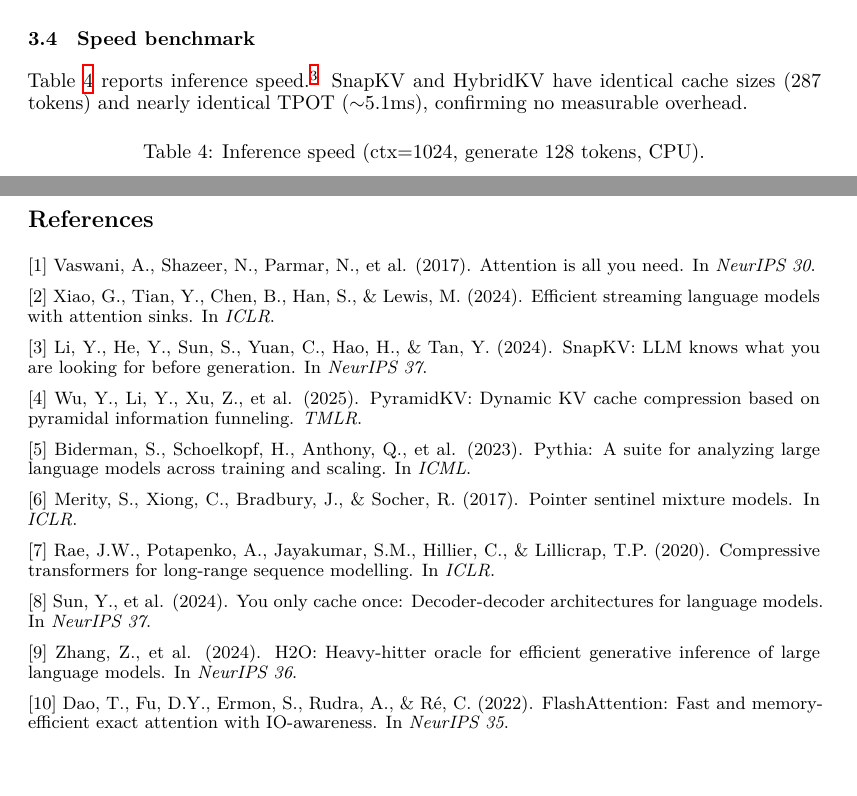
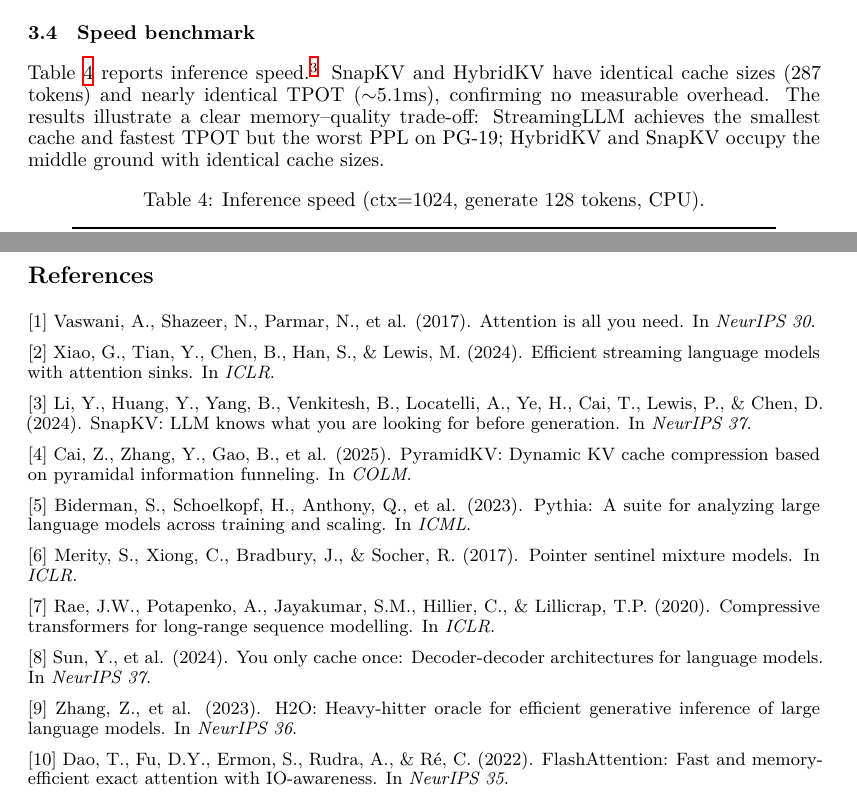
Before and after one commit to lzhshs/HybridKV, a LaTeX paper (main.tex): two parts of pages 4 and 5 of 5, joined at a grey line, cut so that both start at the same text, the shorter picture padded with empty space. Compiled offline with XeLaTeX; a missing font is replaced by an installed copy or a similar font.

Commit message:
fix: soften abstract claim, fix footnote, add speed trade-off, correct references
- Abstract: "consistently outperforms" → "outperforms in most configurations"
- Footnote 1: "We verified" → "Based on community benchmarks"
- Section 3.4: add memory-quality trade-off sentence
- Ref [3] SnapKV: fix author list
- Ref [4] PyramidKV: fix authors (Cai et al.) and venue (COLM 2025)
- Ref [9] H2O: fix year 2024 → 2023

```diff
--- a/main.tex
+++ b/main.tex
@@ -160,7 +160,7 @@ Table~\ref{tab:ablation} presents two key ablation studies.
 
 \subsection{Speed benchmark}
 
-Table~\ref{tab:speed} reports inference speed.\footnote{TTFT measurements are within noise range ($\pm$10ms); the compression overhead of HybridKV is negligible relative to prefill computation.} SnapKV and HybridKV have identical cache sizes (287 tokens) and nearly identical TPOT ($\sim$5.1ms), confirming no measurable overhead.
+Table~\ref{tab:speed} reports inference speed.\footnote{TTFT measurements are within noise range ($\pm$10ms); the compression overhead of HybridKV is negligible relative to prefill computation.} SnapKV and HybridKV have identical cache sizes (287 tokens) and nearly identical TPOT ($\sim$5.1ms), confirming no measurable overhead. The results illustrate a clear memory--quality trade-off: StreamingLLM achieves the smallest cache and fastest TPOT but the worst PPL on PG-19; HybridKV and SnapKV occupy the middle ground with identical cache sizes.
 
 \begin{table}[h]
 \caption{Inference speed (ctx=1024, generate 128 tokens, CPU).}
@@ -200,9 +200,9 @@ We presented HybridKV, a training-free KV cache compression method that combines
 
 [2] Xiao, G., Tian, Y., Chen, B., Han, S., \& Lewis, M. (2024). Efficient streaming language models with attention sinks. In \textit{ICLR}.
 
-[3] Li, Y., He, Y., Sun, S., Yuan, C., Hao, H., \& Tan, Y. (2024). SnapKV: LLM knows what you are looking for before generation. In \textit{NeurIPS 37}.
+[3] Li, Y., Huang, Y., Yang, B., Venkitesh, B., Locatelli, A., Ye, H., Cai, T., Lewis, P., \& Chen, D. (2024). SnapKV: LLM knows what you are looking for before generation. In \textit{NeurIPS 37}.
 
-[4] Wu, Y., Li, Y., Xu, Z., et al. (2025). PyramidKV: Dynamic KV cache compression based on pyramidal information funneling. \textit{TMLR}.
+[4] Cai, Z., Zhang, Y., Gao, B., et al. (2025). PyramidKV: Dynamic KV cache compression based on pyramidal information funneling. In \textit{COLM}.
 
 [5] Biderman, S., Schoelkopf, H., Anthony, Q., et al. (2023). Pythia: A suite for analyzing large language models across training and scaling. In \textit{ICML}.
 
@@ -212,7 +212,7 @@ We presented HybridKV, a training-free KV cache compression method that combines
 
 [8] Sun, Y., et al. (2024). You only cache once: Decoder-decoder architectures for language models. In \textit{NeurIPS 37}.
 
-[9] Zhang, Z., et al. (2024). H2O: Heavy-hitter oracle for efficient generative inference of large language models. In \textit{NeurIPS 36}.
+[9] Zhang, Z., et al. (2023). H2O: Heavy-hitter oracle for efficient generative inference of large language models. In \textit{NeurIPS 36}.
 
 [10] Dao, T., Fu, D.Y., Ermon, S., Rudra, A., \& R\'{e}, C. (2022). FlashAttention: Fast and memory-efficient exact attention with IO-awareness. In \textit{NeurIPS 35}.
 
```
Also changed, not shown: main.pdf, main.tex (4 more changed lines).
